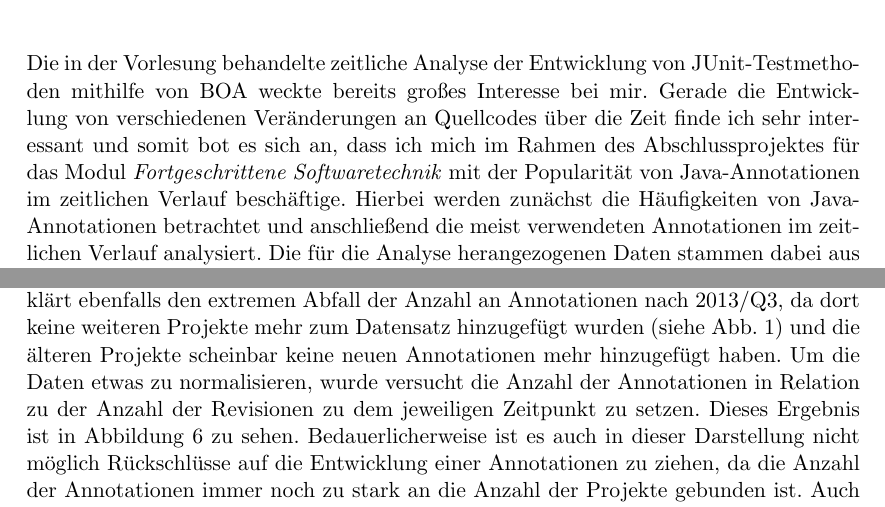
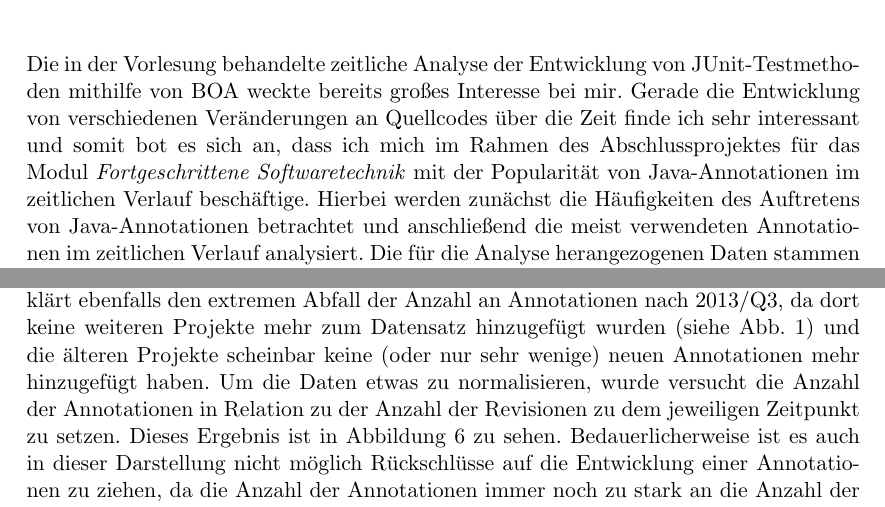
Before and after one commit to michaelwolz/-home-wolz-Desktop-fst-abschlussprojekt, a LaTeX document (fst-abschlussprojekt-1195270.tex): two parts of pages 1 and 6 of 8, joined at a grey line, cut so that both start at the same text. Compiled offline with pdfLaTeX.

Commit message:
corrections

```diff
--- a/fst-abschlussprojekt-1195270.tex
+++ b/fst-abschlussprojekt-1195270.tex
@@ -26,7 +26,7 @@ sorting=none
 
 \section{Reflexion}
 
-Die in der Vorlesung behandelte zeitliche Analyse der Entwicklung von JUnit-Testmetho\-den mithilfe von BOA weckte bereits großes Interesse bei mir. Gerade die Entwicklung von verschiedenen Veränderungen an Quellcodes über die Zeit finde ich sehr interessant und somit bot es sich an, dass ich mich im Rahmen des Abschlussprojektes für das Modul \textit{Fortgeschrittene Softwaretechnik} mit der Popularität von Java-Annotationen im zeitlichen Verlauf beschäftige. Hierbei werden zunächst die Häufigkeiten von Java-Annotationen betrachtet und anschließend die meist verwendeten Annotationen im zeitlichen Verlauf analysiert. Die für die Analyse herangezogenen Daten stammen dabei aus dem GitHub September 2015 Datensatz von BOA, welcher insgesamt 380125 Repositories beinhaltet \cite{boadatasetstats}. Die Daten werden im Anschluss mit R verarbeitet und ausgewertet.
+Die in der Vorlesung behandelte zeitliche Analyse der Entwicklung von JUnit-Testmetho\-den mithilfe von BOA weckte bereits großes Interesse bei mir. Gerade die Entwicklung von verschiedenen Veränderungen an Quellcodes über die Zeit finde ich sehr interessant und somit bot es sich an, dass ich mich im Rahmen des Abschlussprojektes für das Modul \textit{Fortgeschrittene Softwaretechnik} mit der Popularität von Java-Annotationen im zeitlichen Verlauf beschäftige. Hierbei werden zunächst die Häufigkeiten des Auftretens von Java-Annotationen betrachtet und anschließend die meist verwendeten Annotationen im zeitlichen Verlauf analysiert. Die für die Analyse herangezogenen Daten stammen dabei aus dem GitHub September 2015 Datensatz von BOA, welcher insgesamt 380125 Repositories beinhaltet \cite{boadatasetstats}. Die Daten werden im Anschluss mit R verarbeitet und ausgewertet.
 
 \section{Datenbeschaffung mit BOA}
 
@@ -86,7 +86,7 @@ in mehr Projekten verwendet wird als \texttt{@Test}, jedoch wird \texttt{@Test}
 	\label{top10_over_time_relative}
 \end{figure}
 
-Nachdem die Top 10 Annotationen bekannt sind, werden diese im Folgenden im zeitlichen Verlauf betrachtet. Hierfür werden die Top 10 Annotationen nach Vorkommen in Projekten verwendet (Abb. \ref{top10_projects}). In Abbildung \ref{top10_over_time} ist die zeitliche Entwicklung der Annotationen  abgebildet. Da es sich hierbei um absolute Werte handelt steigen diese bei allen Annotationen im Zeitraum zwischen 2007/Q3 und 2013/Q3 stetig an. Dies ist auf die steigende Anzahl an Projekten zurückzuführen. Auch wenn die Annotation \texttt{@Override} klar dominiert, so weisen alle Kurven einen sehr ähnlichen Verlauf auf (siehe beispielsweise Abb. \ref{deprecated}, wo die Annotation \texttt{@Deprecated} isoliert zu sehen ist). Die Anzahl der Projekte erklärt ebenfalls den extremen Abfall der Anzahl an Annotationen nach 2013/Q3, da dort keine weiteren Projekte mehr zum Datensatz hinzugefügt wurden (siehe Abb. \ref{projectCreation}) und die älteren Projekte scheinbar keine neuen Annotationen mehr hinzugefügt haben. Um die Daten etwas zu normalisieren, wurde versucht die Anzahl der Annotationen in Relation zu der Anzahl der Revisionen zu dem jeweiligen Zeitpunkt zu setzen. Dieses Ergebnis ist in Abbildung \ref{top10_over_time_relative} zu sehen. Bedauerlicherweise ist es auch in dieser Darstellung nicht möglich Rückschlüsse auf die Entwicklung einer Annotationen zu ziehen, da die Anzahl der Annotationen immer noch zu stark an die Anzahl der Projekte gebunden ist. Auch wenn die Anzahl der Annotationen in Abbildung \ref{top10_over_time_relative} relativ zu der Anzahl an Revisionen ist, so beachtet diese Darstellung nicht die Anzahl an Annotationen innerhalb der jeweiligen Revisionen, wodurch die hohen Prozentwerte von teilweise über 4000\% zustande kommen. Große Projekte mit extrem vielen Annotationen ziehen die Kurve somit immer nach oben.\par
+Nachdem die Top 10 Annotationen bekannt sind, werden diese im Folgenden im zeitlichen Verlauf betrachtet. Hierfür werden die Top 10 Annotationen nach Vorkommen in Projekten verwendet (Abb. \ref{top10_projects}). In Abbildung \ref{top10_over_time} ist die zeitliche Entwicklung der Annotationen  abgebildet. Da es sich hierbei um absolute Werte handelt steigen diese bei allen Annotationen im Zeitraum zwischen 2007/Q3 und 2013/Q3 stetig an. Dies ist auf die steigende Anzahl an Projekten zurückzuführen. Auch wenn die Annotation \texttt{@Override} klar dominiert, so weisen alle Kurven einen sehr ähnlichen Verlauf auf (siehe beispielsweise Abb. \ref{deprecated}, wo die Annotation \texttt{@Deprecated} isoliert zu sehen ist). Die Anzahl der Projekte erklärt ebenfalls den extremen Abfall der Anzahl an Annotationen nach 2013/Q3, da dort keine weiteren Projekte mehr zum Datensatz hinzugefügt wurden (siehe Abb. \ref{projectCreation}) und die älteren Projekte scheinbar keine (oder nur sehr wenige) neuen Annotationen mehr hinzugefügt haben. Um die Daten etwas zu normalisieren, wurde versucht die Anzahl der Annotationen in Relation zu der Anzahl der Revisionen zu dem jeweiligen Zeitpunkt zu setzen. Dieses Ergebnis ist in Abbildung \ref{top10_over_time_relative} zu sehen. Bedauerlicherweise ist es auch in dieser Darstellung nicht möglich Rückschlüsse auf die Entwicklung einer Annotationen zu ziehen, da die Anzahl der Annotationen immer noch zu stark an die Anzahl der Projekte gebunden ist. Auch wenn die Anzahl der Annotationen in Abbildung \ref{top10_over_time_relative} relativ zu der Anzahl an Revisionen ist, so beachtet diese Darstellung nicht die Anzahl an Annotationen innerhalb der jeweiligen Revisionen, wodurch die hohen Prozentwerte von teilweise über 4000\% zustande kommen. Große Projekte mit extrem vielen Annotationen ziehen die Kurve somit immer nach oben.\par
 
 \begin{figure}
 	\centering
```
Also changed, not shown: fst-abschlussprojekt-1195270.pdf, 2 other files.
